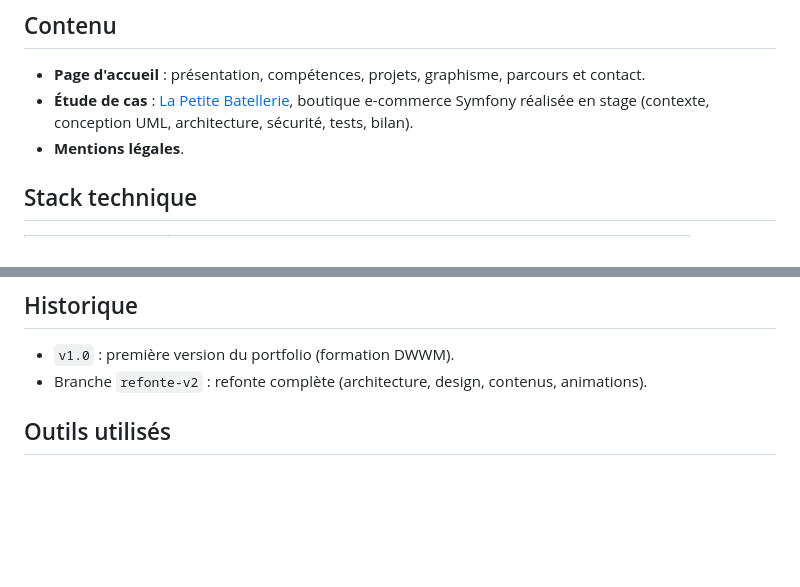
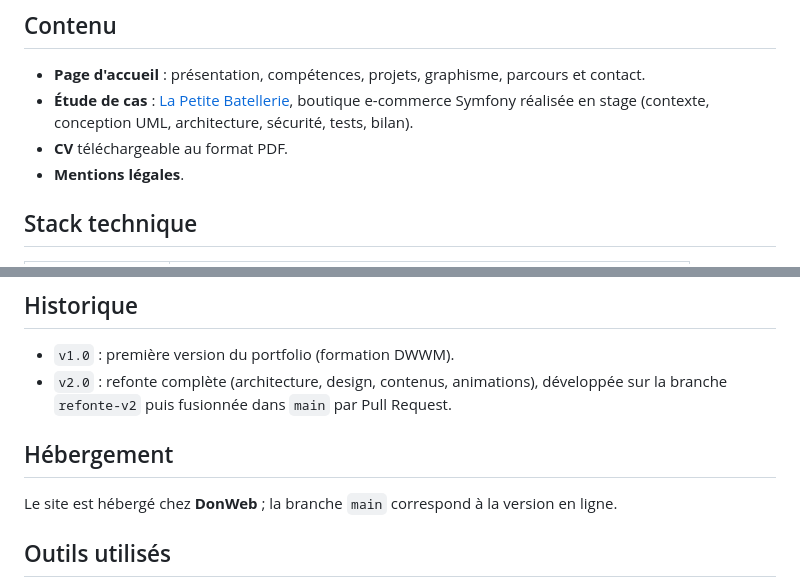
Before and after one commit to Romina-Arguello/Romina-Arguello-Portfolio, a Markdown page: README.md, 2 parts joined by grey strips. GitHub-like rendering; blank space fills up the shorter version.

Commit message:
docs(readme): historique des versions, hébergement et CV

```diff
--- a/README.md
+++ b/README.md
@@ -10,6 +10,7 @@ Portfolio professionnel de **Romina Argüello**, développeuse web (titre Dével
 
 - **Page d'accueil** : présentation, compétences, projets, graphisme, parcours et contact.
 - **Étude de cas** : [La Petite Batellerie](projets/la-petite-batellerie.html), boutique e-commerce Symfony réalisée en stage (contexte, conception UML, architecture, sécurité, tests, bilan).
+- **CV** téléchargeable au format PDF.
 - **Mentions légales**.
 
 ## Stack technique
@@ -65,7 +66,11 @@ Aucune installation n'est nécessaire : ouvrir `index.html` avec un serveur loca
 ## Historique
 
 - `v1.0` : première version du portfolio (formation DWWM).
-- Branche `refonte-v2` : refonte complète (architecture, design, contenus, animations).
+- `v2.0` : refonte complète (architecture, design, contenus, animations), développée sur la branche `refonte-v2` puis fusionnée dans `main` par Pull Request.
+
+## Hébergement
+
+Le site est hébergé chez **DonWeb** ; la branche `main` correspond à la version en ligne.
 
 ## Outils utilisés
 
```
